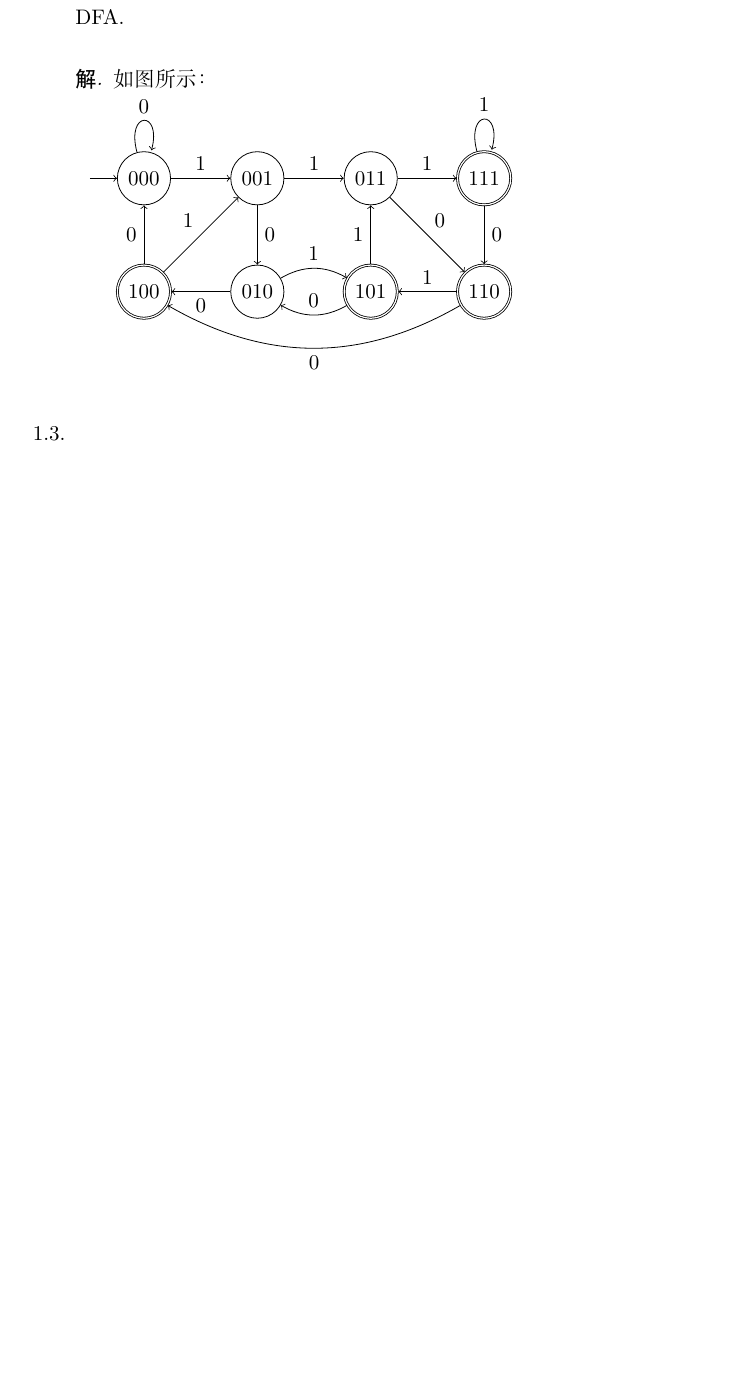
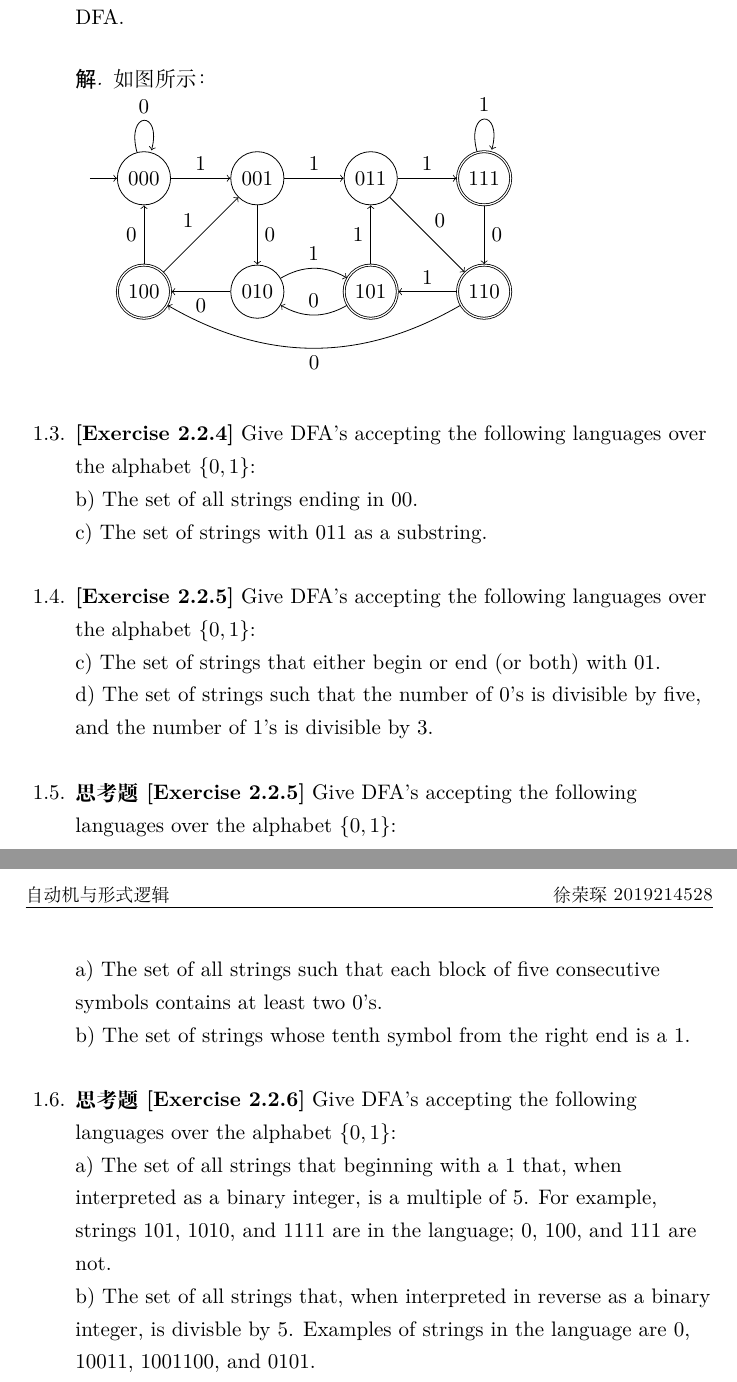
Before and after one commit to xurongchen/AutomatonHW, a LaTeX problem sheet (Homework1/Solution/assignment.tex, which reads Homework1/Solution/Details/problem3.tex, Homework1/Solution/Details/problem4.tex, Homework1/Solution/Details/problem5.tex): part of the page before the commit and two parts of pages 1 and 2 of 2 after it, the two joined at a grey line, cut so that both start at the same text, the shorter picture padded with empty space. Compiled offline with XeLaTeX.

Commit message:
Homework1 save

```diff
--- a/Homework1/Solution/Details/problem3.tex
+++ b/Homework1/Solution/Details/problem3.tex
@@ -0,0 +1,4 @@
+\textbf{[Exercise 2.2.4]} Give DFA's accepting the following languages
+over the alphabet $\{0,1\}$:\\
+b) The set of all strings ending in $00$.\\
+c) The set of strings with $011$ as a substring.
--- a/Homework1/Solution/Details/problem4.tex
+++ b/Homework1/Solution/Details/problem4.tex
@@ -0,0 +1,5 @@
+\textbf{[Exercise 2.2.5]} Give DFA's accepting the following languages
+over the alphabet $\{0,1\}$:\\
+c) The set of strings that either begin or end (or both) with $01$.\\
+d) The set of strings such that the number of $0$'s is divisible by five,
+and the number of $1$'s is divisible by 3.
--- /dev/null
+++ b/Homework1/Solution/Details/problem5.tex
@@ -0,0 +1,5 @@
+\textbf{思考题[Exercise 2.2.5]} Give DFA's accepting the following languages
+over the alphabet $\{0,1\}$:\\
+a) The set of all strings such that each block of five consecutive
+symbols contains at least two $0$'s.\\
+b) The set of strings whose tenth symbol from the right end is a $1$.
--- /dev/null
+++ b/Homework1/Solution/Details/problem6.tex
@@ -0,0 +1,8 @@
+\textbf{思考题[Exercise 2.2.6]} Give DFA's accepting the following languages
+over the alphabet $\{0,1\}$:\\
+a) The set of all strings that beginning with a $1$ that, when interpreted
+as a binary integer, is a multiple of $5$. For example, strings $101$,
+$1010$, and $1111$ are in the language; $0$, $100$, and $111$ are not.\\
+b) The set of all strings that, when interpreted in reverse as a binary
+integer, is divisble by $5$. Examples of strings in the language are $0$,
+$10011$, $1001100$, and $0101$.
--- a/Homework1/Solution/assignment.tex
+++ b/Homework1/Solution/assignment.tex
@@ -49,6 +49,10 @@ proofname = \heiti{证明} %% set proof name
   \input{Details/solve3}
   \item \input{Details/problem4}
   \input{Details/solve4}
+  \item \input{Details/problem5}
+  \input{Details/solve5}
+  \item \input{Details/problem6}
+  \input{Details/solve6}
 
 \end{enumerate}
 
```
Also changed, not shown: Homework1/Solution/Details/solve5.tex (added), Homework1/Solution/Details/solve6.tex (added).
